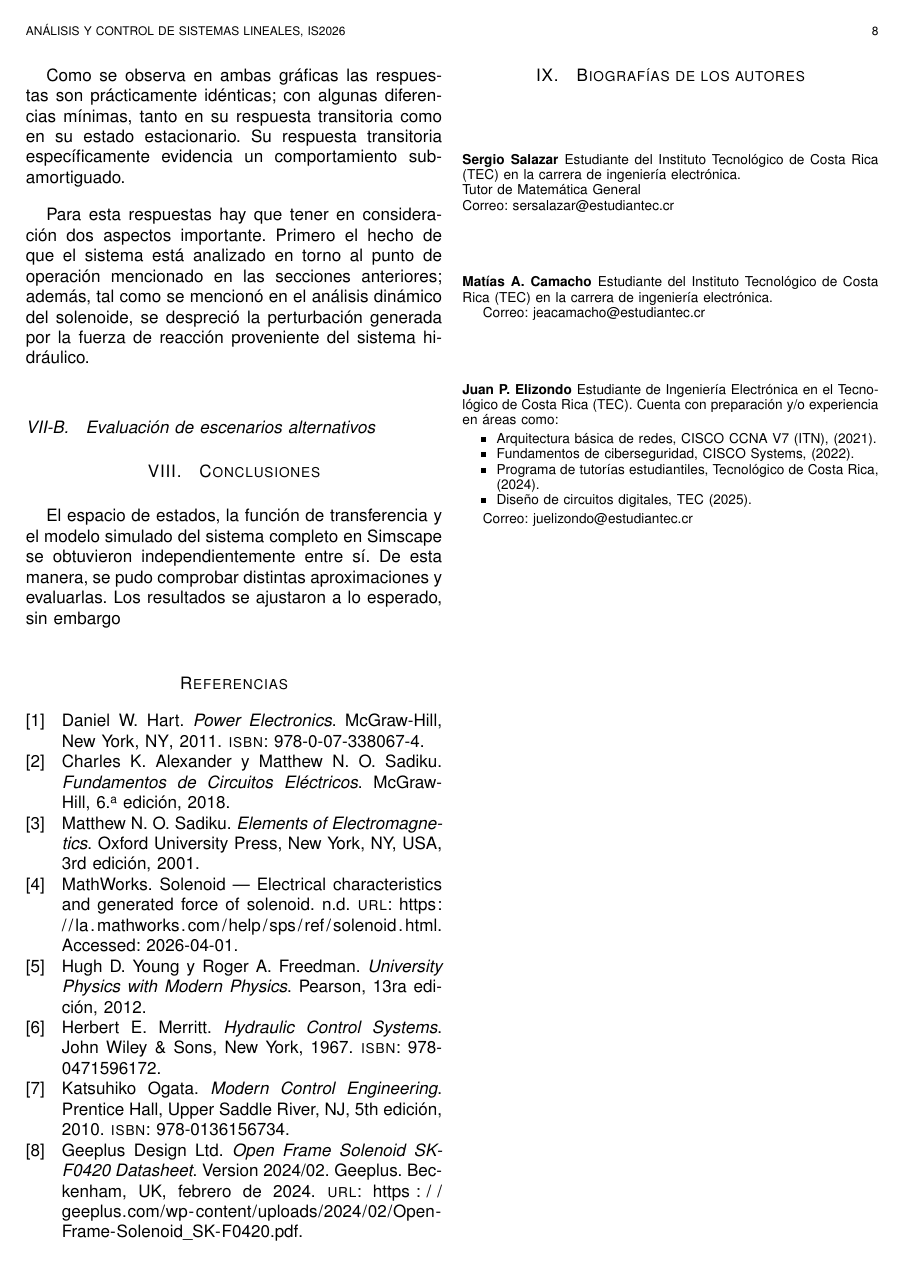
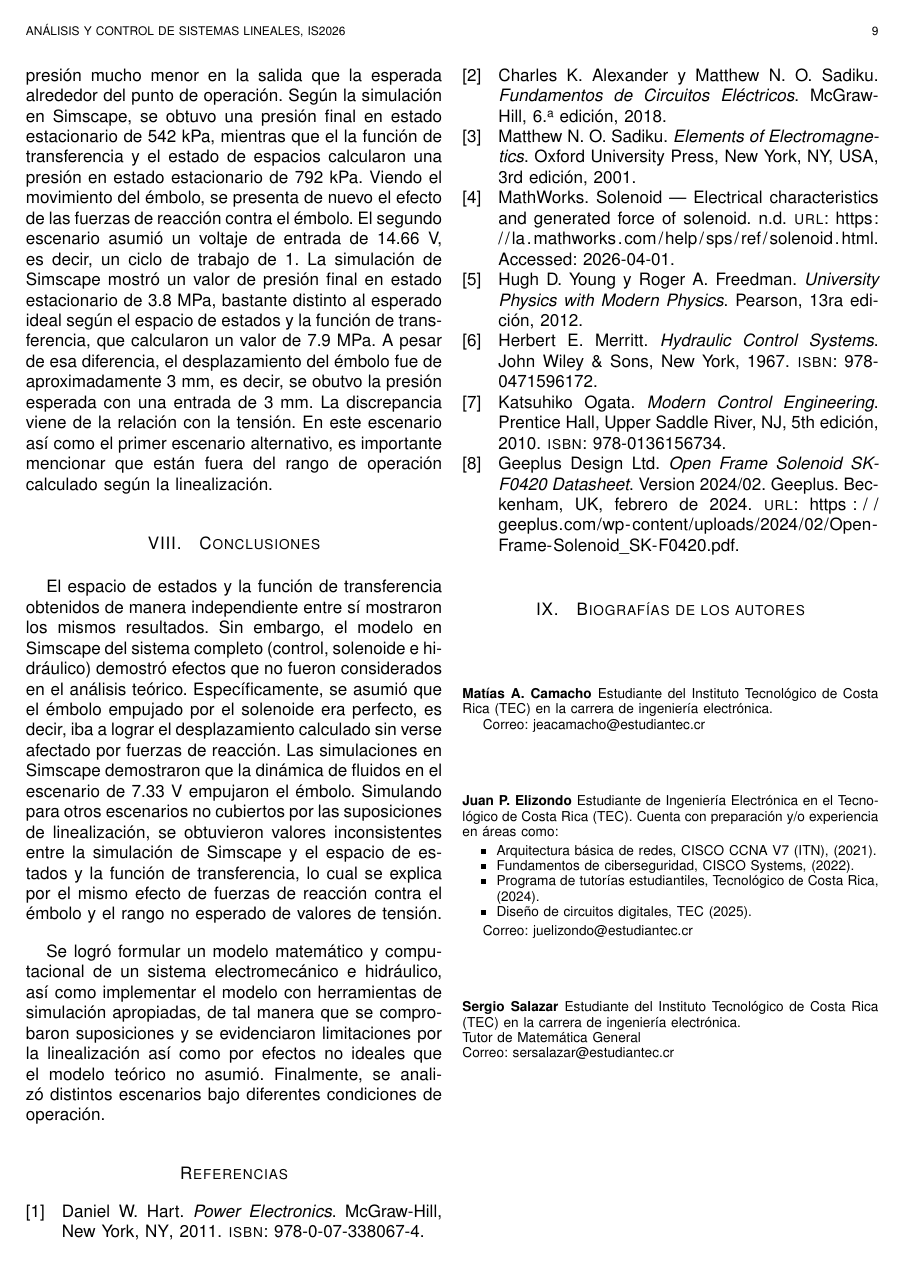
Before and after one commit to pabloelizondo17/tarea1_Analisis, a LaTeX problem sheet (paper/tarea_1.tex): page 8 of 8 before the commit and page 9 of 9 after it. Compiled offline with pdfLaTeX.

Commit message:
informe listo
Co-authored-by: Copilot <copilot@github.com>

```diff
--- a/paper/tarea_1.tex
+++ b/paper/tarea_1.tex
@@ -957,11 +980,17 @@ del sistema hidráulico.
 \subsection{Evaluación de escenarios alternativos}
 
+Se simularon dos escenarios alternativos. El primero fue uno con una entrada de 1.46~V, respondiendo a un ciclo de trabajo de 0.1. Este valor debería dar una presión mucho menor en la salida que la esperada alrededor del punto de operación. Según la simulación en Simscape, se obtuvo una presión final en estado estacionario de 542~kPa, mientras que el la función de transferencia y el estado de espacios calcularon una presión en estado estacionario de 792~kPa. Viendo el movimiento del émbolo, se presenta de nuevo el efecto de las fuerzas de reacción contra el émbolo.
+El segundo escenario asumió un voltaje de entrada de 14.66~V, es decir, un ciclo de trabajo de 1. La simulación de Simscape mostró un valor de presión final en estado estacionario de 3.8~MPa, bastante distinto al esperado ideal según el espacio de estados y la función de transferencia, que calcularon un valor de 7.9~MPa. A pesar de esa diferencia, el desplazamiento del émbolo fue de aproximadamente 3~mm, es decir, se obutvo la presión esperada con una entrada de 3~mm. La discrepancia viene de la relación con la tensión. En este escenario así como el primer escenario alternativo, es importante mencionar que están fuera del rango de operación calculado según la linealización.
 
 
 %%%%%%%%%%%%%%%%%%%%%%%%%%%%%%%%%%%%%%%%%%%%%%%%%%%%%%%%%%%%%%%%%%%%%%%%%%%%%%%%%%%%
 %%%%%%%%%%%%%%%%%%%%%%%%%%%%%%%%%%%%%%%%%%%%%%%%%%%%%%%%%%%%%%%%%%%%%%%%%%%%%%%%%%%%
 \section{Conclusiones}
-El espacio de estados, la función de transferencia y el modelo simulado del sistema completo en Simscape se obtuvieron independientemente entre sí. De esta manera, se pudo comprobar distintas aproximaciones y evaluarlas. Los resultados se ajustaron a lo esperado, sin embargo
+El espacio de estados y la función de transferencia obtenidos de manera independiente entre sí mostraron los mismos resultados. Sin embargo, el modelo en Simscape del sistema completo (control, solenoide  e hidráulico) demostró efectos que no fueron considerados en el análisis teórico. Específicamente, se asumió que el émbolo empujado por el solenoide era perfecto, es decir, iba a lograr el desplazamiento calculado sin verse afectado por fuerzas de reacción. Las simulaciones en Simscape demostraron que la dinámica de fluidos en el escenario de 7.33~V empujaron el émbolo.
+Simulando para otros escenarios no cubiertos por las suposiciones de linealización, se obtuvieron valores inconsistentes entre la simulación de Simscape y el espacio de estados y la función de transferencia, lo cual se explica por el mismo efecto de fuerzas de reacción contra el émbolo y el rango no esperado de valores de tensión.
+
+Se logró formular un modelo matemático y computacional de un sistema electromecánico e hidráulico, así como implementar el modelo con herramientas de
+simulación apropiadas, de tal manera que se comprobaron suposiciones y se evidenciaron limitaciones por la linealización así como por efectos no ideales que el modelo teórico no asumió. Finalmente, se analizó distintos escenarios bajo diferentes condiciones de operación.
 
 %%%%%%%%%%%%%%%%%%%%%%%%%%%%%%%%%%%%%%%%%%%%%%%%%%%%%%%%%%%%%%%%%%%%%%%%%%%%%%%%%%%%
 %%%%%%%%%%%%%%%%%%%%%%%%%%%%%%%%%%%%%%%%%%%%%%%%%%%%%%%%%%%%%%%%%%%%%%%%%%%%%%%%%%%%
@@ -972,12 +1001,6 @@ El espacio de estados, la función de transferencia y el modelo simulado del sis
 %%%%%%%%%%%%%%%%%%%%%%%%%%%%%%%%%%%%%%%%%%%%%%%%%%%%%%%%%%%%%%%%%%%%%%%%%%%%%%%%%%%%
 %%%%%%%%%%%%%%%%%%%%%%%%%%%%%%%%%%%%%%%%%%%%%%%%%%%%%%%%%%%%%%%%%%%%%%%%%%%%%%%%%%%%
 \section{Biografías de los autores}
-
-\begin{IEEEbiographynophoto}{Sergio Salazar}
-        Estudiante del Instituto Tecnológico de Costa Rica (TEC) en la carrera de ingeniería electrónica.\\
-        Tutor de Matemática General\\
-        Correo: sersalazar@estudiantec.cr
-\end{IEEEbiographynophoto}
 
 
 \begin{IEEEbiographynophoto}{Matías A. Camacho}
@@ -999,6 +1022,11 @@ El espacio de estados, la función de transferencia y el modelo simulado del sis
         Correo: juelizondo@estudiantec.cr
 \end{IEEEbiographynophoto}
 
+\begin{IEEEbiographynophoto}{Sergio Salazar}
+        Estudiante del Instituto Tecnológico de Costa Rica (TEC) en la carrera de ingeniería electrónica.\\
+        Tutor de Matemática General\\
+        Correo: sersalazar@estudiantec.cr
+\end{IEEEbiographynophoto}
 
 
 \vfill
```
Also changed, not shown: paper/fig/DesEmbolo.png (added), paper/fig/PressureSalidaSimscape.png (added), paper/tarea_1.tex (23 more changed lines), 10 other files.
